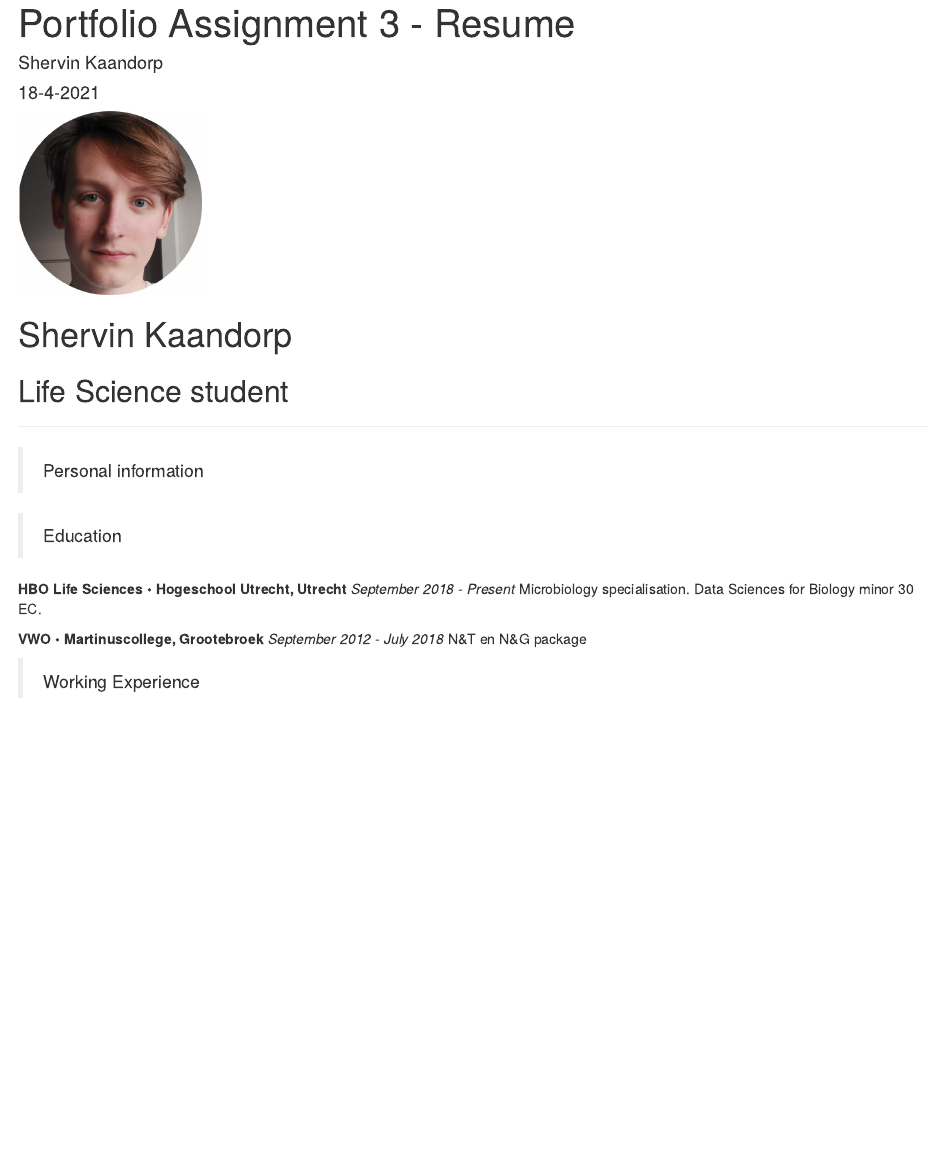
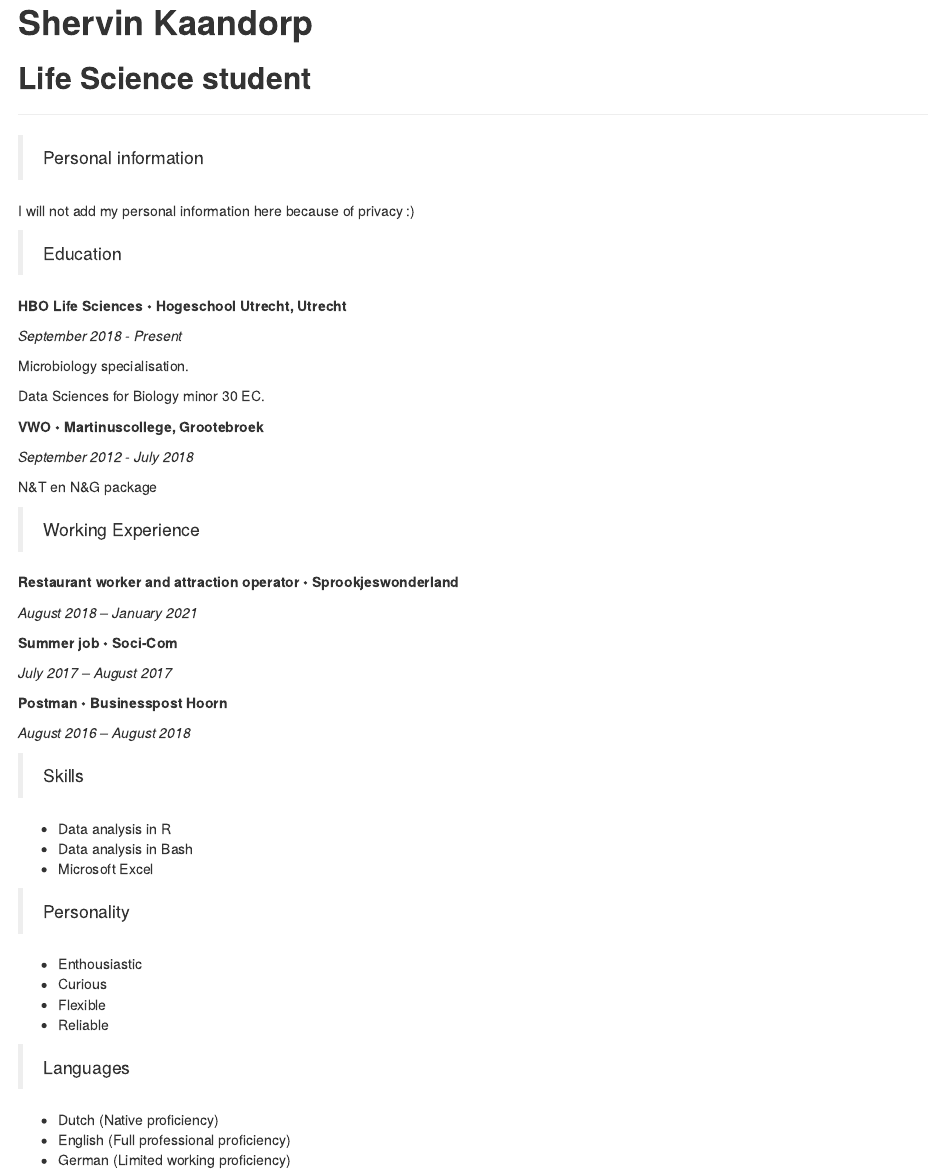
Before and after one commit to ShervinKaandorp/Portfolio, an R Markdown document (Portfolio_Assignment_3.Rmd): the page in a window 1100 px wide, from 20 px down before the commit and from 200 px down after it. Rendered offline with R 4.5, knitr and Pandoc, with nearby package versions.

Commit message:
Fixed Lay-out, added working experience, skills, personality and languages

````diff
--- a/Portfolio_Assignment_3.Rmd
+++ b/Portfolio_Assignment_3.Rmd
@@ -1,7 +1,4 @@
 ---
-title: "Portfolio Assignment 3 - Resume"
-author: "Shervin Kaandorp"
-date: "18-4-2021"
 output: html_document
 ---
 ```{R Profile Picture, echo=FALSE, out.width = "20%"}
@@ -9,24 +6,68 @@ knitr::include_graphics("doc/ResumePicture.jpg"
 )
 ```
 
-# Shervin Kaandorp
+# __Shervin Kaandorp__
 
-## Life Science student
+## __Life Science student__
 
 ***
 
 > Personal information
 
+I will not add my personal information here because of privacy :)
+
 > Education
 
 __HBO Life Sciences • Hogeschool Utrecht, Utrecht__
+
 _September 2018 - Present_
+
 Microbiology specialisation.
+
 Data Sciences for Biology minor 30 EC.
 
 
+
 __VWO • Martinuscollege, Grootebroek__
+
 _September 2012 - July 2018_
+
 N&T en N&G package
 
+
+
+
 > Working Experience
+
+__Restaurant worker and attraction operator • Sprookjeswonderland__
+
+_August 2018 – January 2021_
+
+__Summer job • Soci-Com__
+
+_July 2017 – August 2017_
+
+__Postman • Businesspost Hoorn__
+
+_August 2016 – August 2018_
+
+
+> Skills
+
+* Data analysis in R
+* Data analysis in Bash
+* Microsoft Excel
+
+> Personality
+
+* Enthousiastic
+* Curious
+* Flexible
+* Reliable
+
+
+> Languages
+
+* Dutch (Native proficiency)
+* English (Full professional proficiency)
+* German (Limited working proficiency)
````
